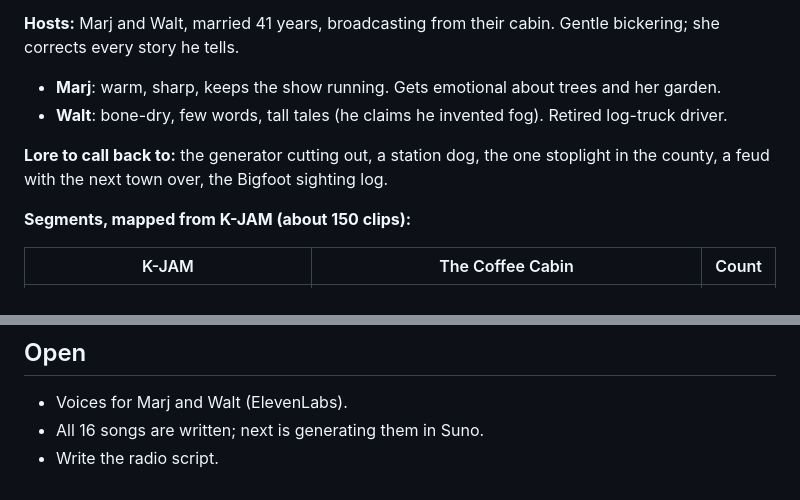
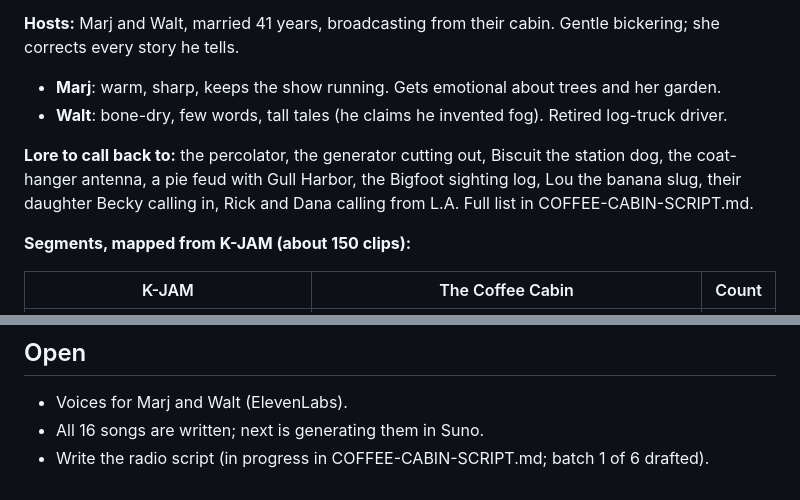
Before and after one commit to gghui-plans/long-way-home, a Markdown page: production/REDWOOD-PLAN.md, 2 parts joined by grey strips. Drawn GitHub-style.

Commit message:
Coffee Cabin script: hosts, lore, clip inventory and batch 1
Co-Authored-By: Claude Opus 5.5 <noreply@anthropic.com>

```diff
--- a/production/REDWOOD-PLAN.md
+++ b/production/REDWOOD-PLAN.md
@@ -61,7 +61,7 @@ Suno Pro's 20 downloads a month covers 16 songs plus 4 retakes.
 - **Marj**: warm, sharp, keeps the show running. Gets emotional about trees and her garden.
 - **Walt**: bone-dry, few words, tall tales (he claims he invented fog). Retired log-truck driver.
 
-**Lore to call back to:** the generator cutting out, a station dog, the one stoplight in the county, a feud with the next town over, the Bigfoot sighting log.
+**Lore to call back to:** the percolator, the generator cutting out, Biscuit the station dog, the coat-hanger antenna, a pie feud with Gull Harbor, the Bigfoot sighting log, Lou the banana slug, their daughter Becky calling in, Rick and Dana calling from L.A. Full list in COFFEE-CABIN-SCRIPT.md.
 
 **Segments, mapped from K-JAM (about 150 clips):**
 
@@ -140,4 +140,4 @@ Small logging and fishing towns, with shorter grids and longer forest stretches
 
 - Voices for Marj and Walt (ElevenLabs).
 - All 16 songs are written; next is generating them in Suno.
-- Write the radio script.
+- Write the radio script (in progress in COFFEE-CABIN-SCRIPT.md; batch 1 of 6 drafted).
```
Also changed, not shown: production/COFFEE-CABIN-SCRIPT.md (added, +219 -0 lines).
